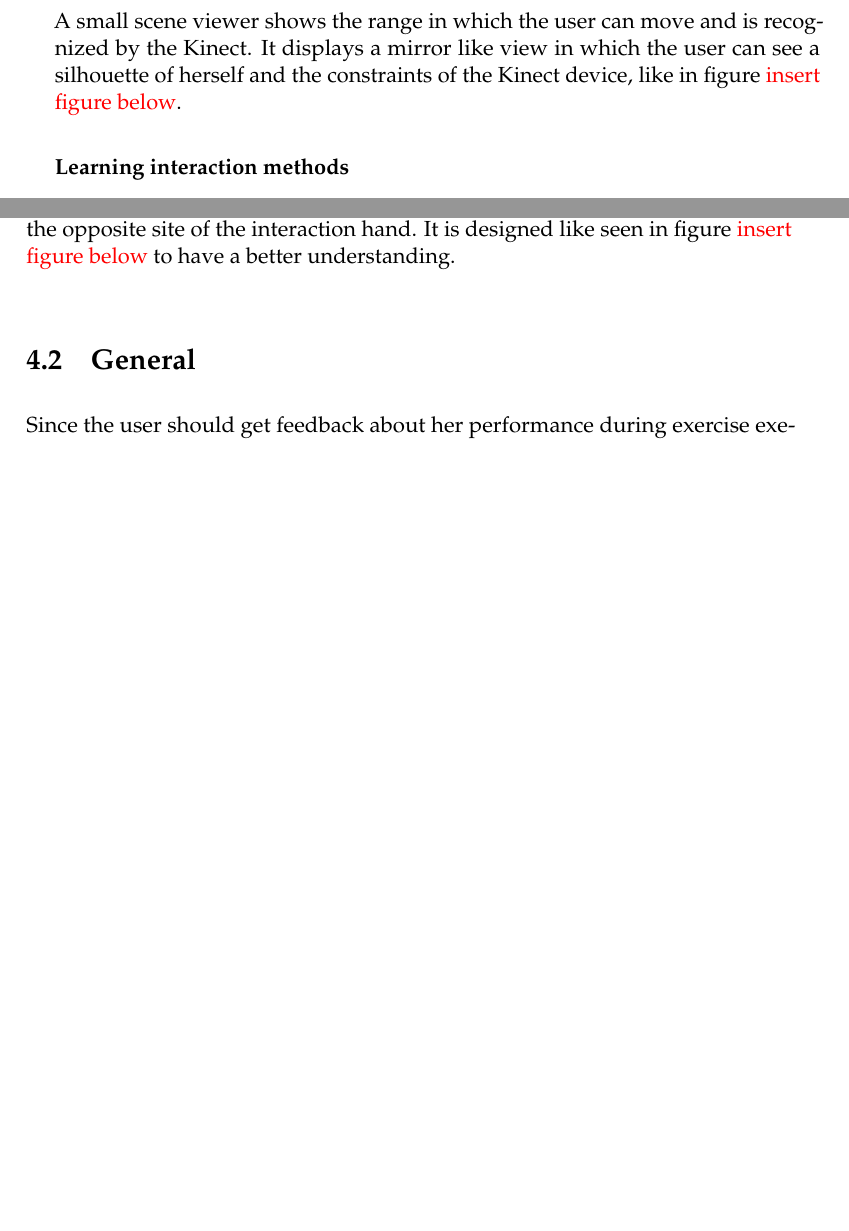
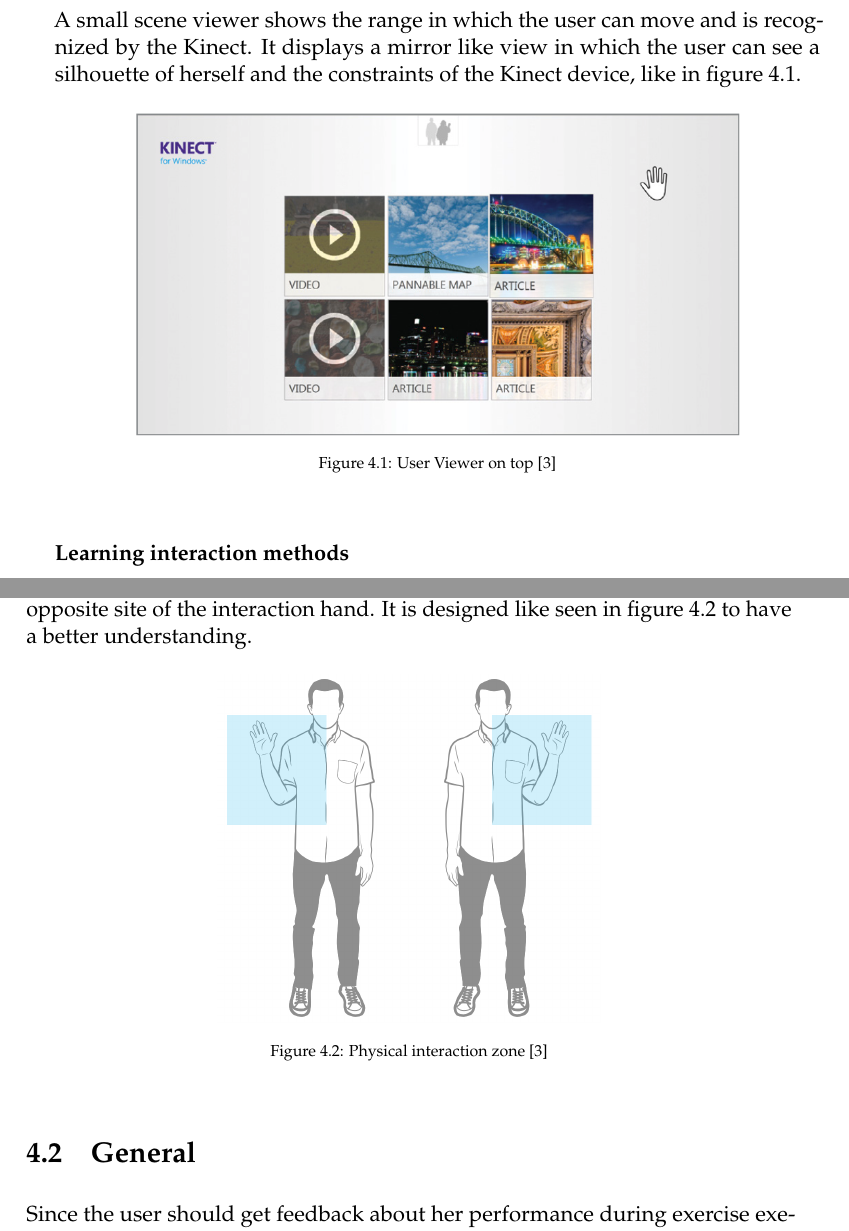
Before and after one commit to christianmurlowski/Masterthesis_InteractiveSlacklineSystem, a LaTeX thesis (MainDocument.tex, which reads Chapter/4_Concept/1_Requirements.tex): two parts of pages 40 and 41 of 50 before the commit and two parts of pages 40 and 41 of 52 after it, joined at a grey line, cut so that both start at the same text, the shorter picture padded with empty space. Compiled offline with pdfLaTeX.

Commit message:
add pictures to chapter 4

```diff
--- a/Chapter/4_Concept/1_Requirements.tex
+++ b/Chapter/4_Concept/1_Requirements.tex
@@ -11,7 +11,16 @@ Giving the user constant feedback helps people to know what is happening. Regard
 The user may interpret interactions with the system differently from others. Therefore the system should explain clearly what the user has to do, e.g. \textit{"Raise one hand above your head"} instead of just \textit{"Raise your hand"}. The cognitive load of the user should be kept low and not exceed a number of six gestures, such that she easily remembers the actions. The system has a set of three basic interaction techniques, which fits in this range.
 
 \subsubsection{User viewer}
-A small scene viewer shows the range in which the user can move and is recognized by the Kinect. It displays a mirror like view in which the user can see a silhouette of herself and the constraints of the Kinect device, like in figure \todo{insert figure below}.
+A small scene viewer shows the range in which the user can move and is recognized by the Kinect. It displays a mirror like view in which the user can see a silhouette of herself and the constraints of the Kinect device, like in figure \ref{fig:higUserViewer}.
+\begin{figure}[htb]
+	\centering
+	\begin{minipage}[t]{1\linewidth}
+		\centering
+		\includegraphics[width=0.79\linewidth]{Pictures/higUserViewer}
+		\caption{User Viewer on top~\cite{MicrosoftHIG2014-mh}}
+		\label{fig:higUserViewer}
+	\end{minipage}
+\end{figure}
 
 \subsubsection{Learning interaction methods}
 The system teach the user how to proper interact with it right from the beginning with an introduction tutorial. It provides also support to interact with both hands for left- and right-handed people. More about interaction methods can be seen in \textbf{\nameref{4_3_interaction}}.
@@ -23,7 +32,16 @@ For more complex gestures (exercises) the system provides a tutorial on how to a
 The system will rely on the guidelines and match the button sizing regarding the screen resolution to keep reliability on interaction. This is a size of 208 by 208px in a resolution of 1920x1080 pixel. As recommended a tile button style will be used which are a good baseline where the user can hit them accurately and read the button text.
 
 \subsubsection{Physical interaction zone}
-This zone ensures that the user is able to reach anything in a comfortable range. In the application it is constrained by the joints of the shoulders to the hips of the opposite site of the interaction hand. It is designed like seen in figure \todo{insert figure below} to have a better understanding.
+This zone ensures that the user is able to reach anything in a comfortable range. In the application it is constrained by the joints of the shoulders to the hips of the opposite site of the interaction hand. It is designed like seen in figure \ref{fig:higPHIZ} to have a better understanding.
+\begin{figure}[htb]
+	\centering
+	\begin{minipage}[t]{1\linewidth}
+		\centering
+		\includegraphics[width=0.5\linewidth]{Pictures/higPHIZ}
+		\caption{Physical interaction zone~\cite{MicrosoftHIG2014-mh}}
+		\label{fig:higPHIZ}
+	\end{minipage}
+\end{figure}
 
 \begin{comment}
 - System should provide a user view, such that the user knows the constraints of the kinect tracking area --> should be small if interacting in menu and big if needed in execution for example
```
Also changed, not shown: MainDocument.pdf, Pictures/exerciseStructureLeftRight.png (added), Pictures/exerciseStructureTopDown.png (added), Pictures/exerciseStructureTopDown2.png (added), Pictures/higPHIZ.png (added), Pictures/higUserViewer.png (added), Chapter/4_Concept/1_Requirements.tex (12 more changed lines), 5 other files.
